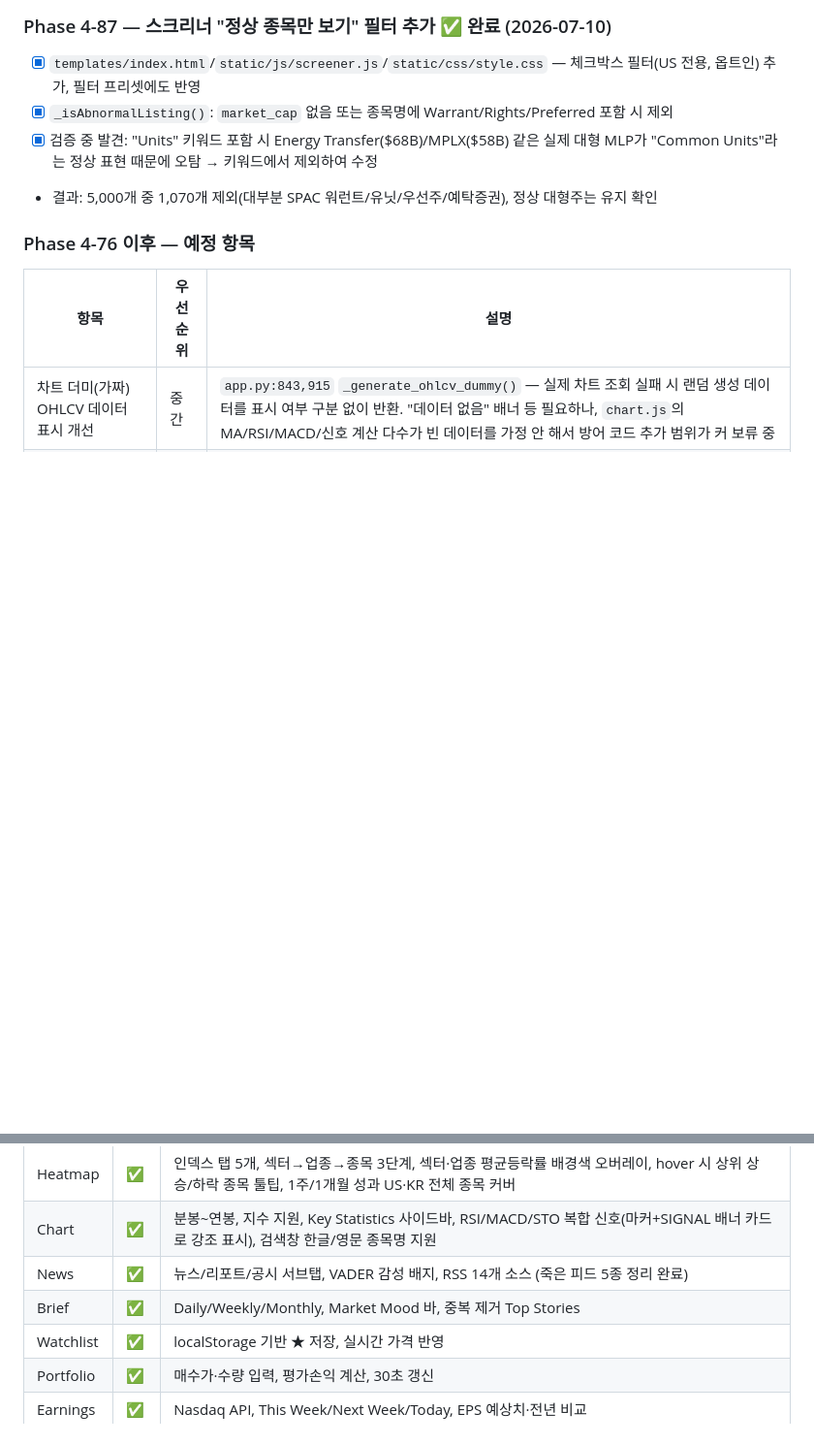
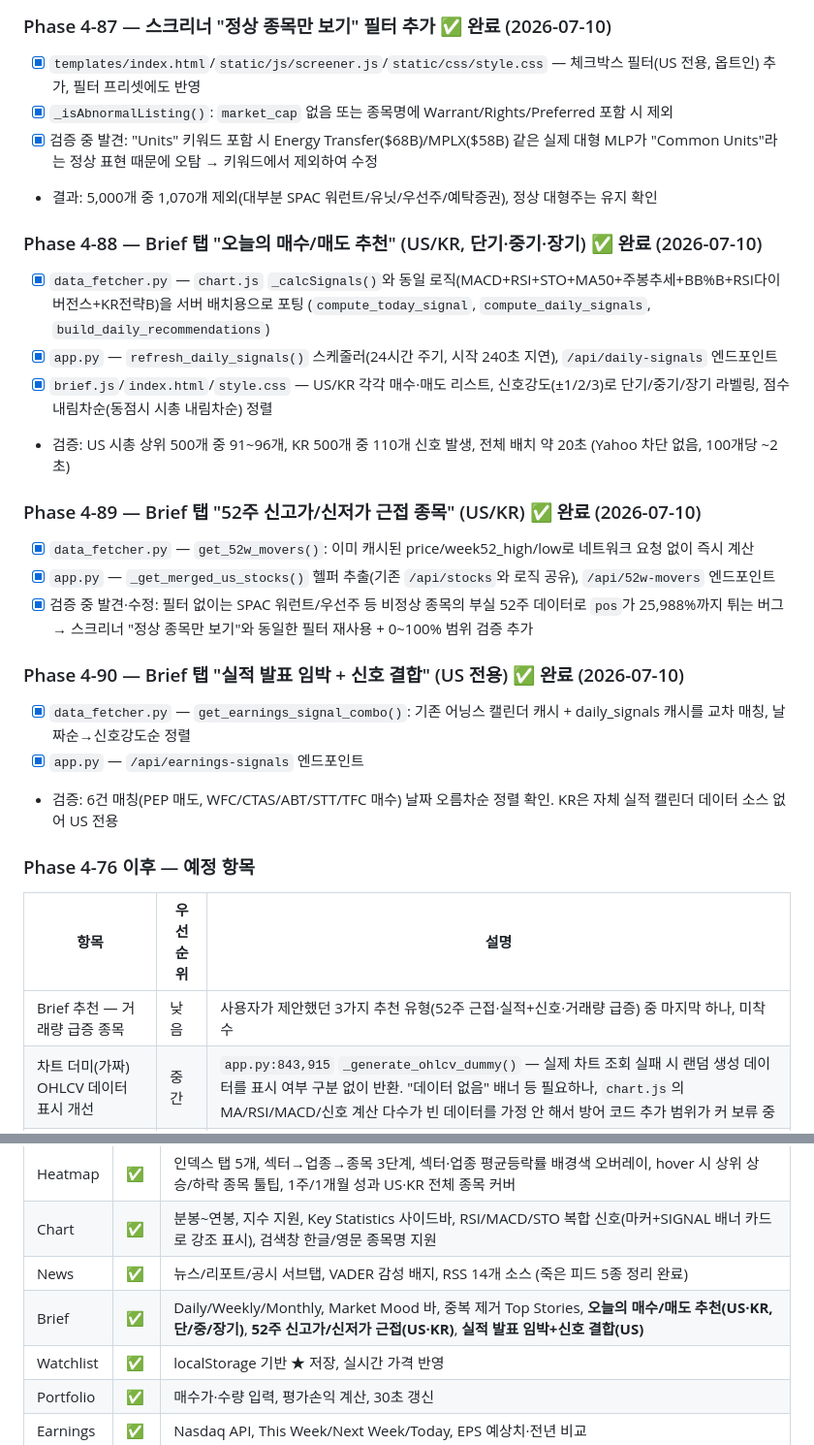
Before and after one commit to leejongsoo91-create/stockview, a Markdown page: PLAN.md, 2 parts joined by grey strips. Shown at 97% size. Drawn GitHub-style; blank space fills up the shorter version.

Commit message:
docs: PLAN.md에 Phase 4-88~4-90 (Brief 추천 기능 3종) 반영
오늘의 매수/매도 추천, 52주 근접, 실적+신호 결합 완료 항목 추가.
남은 백로그에 "거래량 급증 종목" 추천 항목 신규 추가.

```diff
--- a/PLAN.md
+++ b/PLAN.md
@@ -781,9 +781,26 @@ APScheduler>=3.10.4
 - [x] 검증 중 발견: "Units" 키워드 포함 시 Energy Transfer($68B)/MPLX($58B) 같은 실제 대형 MLP가 "Common Units"라는 정상 표현 때문에 오탐 → 키워드에서 제외하여 수정
 - 결과: 5,000개 중 1,070개 제외(대부분 SPAC 워런트/유닛/우선주/예탁증권), 정상 대형주는 유지 확인
 
+### Phase 4-88 — Brief 탭 "오늘의 매수/매도 추천" (US/KR, 단기·중기·장기) ✅ 완료 (2026-07-10)
+- [x] `data_fetcher.py` — `chart.js` `_calcSignals()`와 동일 로직(MACD+RSI+STO+MA50+주봉추세+BB%B+RSI다이버전스+KR전략B)을 서버 배치용으로 포팅 (`compute_today_signal`, `compute_daily_signals`, `build_daily_recommendations`)
+- [x] `app.py` — `refresh_daily_signals()` 스케줄러(24시간 주기, 시작 240초 지연), `/api/daily-signals` 엔드포인트
+- [x] `brief.js`/`index.html`/`style.css` — US/KR 각각 매수·매도 리스트, 신호강도(±1/2/3)로 단기/중기/장기 라벨링, 점수 내림차순(동점시 시총 내림차순) 정렬
+- 검증: US 시총 상위 500개 중 91~96개, KR 500개 중 110개 신호 발생, 전체 배치 약 20초 (Yahoo 차단 없음, 100개당 ~2초)
+
+### Phase 4-89 — Brief 탭 "52주 신고가/신저가 근접 종목" (US/KR) ✅ 완료 (2026-07-10)
+- [x] `data_fetcher.py` — `get_52w_movers()`: 이미 캐시된 price/week52_high/low로 네트워크 요청 없이 즉시 계산
+- [x] `app.py` — `_get_merged_us_stocks()` 헬퍼 추출(기존 `/api/stocks`와 로직 공유), `/api/52w-movers` 엔드포인트
+- [x] 검증 중 발견·수정: 필터 없이는 SPAC 워런트/우선주 등 비정상 종목의 부실 52주 데이터로 `pos`가 25,988%까지 튀는 버그 → 스크리너 "정상 종목만 보기"와 동일한 필터 재사용 + 0~100% 범위 검증 추가
+
+### Phase 4-90 — Brief 탭 "실적 발표 임박 + 신호 결합" (US 전용) ✅ 완료 (2026-07-10)
+- [x] `data_fetcher.py` — `get_earnings_signal_combo()`: 기존 어닝스 캘린더 캐시 + daily_signals 캐시를 교차 매칭, 날짜순→신호강도순 정렬
+- [x] `app.py` — `/api/earnings-signals` 엔드포인트
+- 검증: 6건 매칭(PEP 매도, WFC/CTAS/ABT/STT/TFC 매수) 날짜 오름차순 정렬 확인. KR은 자체 실적 캘린더 데이터 소스 없어 US 전용
+
 ### Phase 4-76 이후 — 예정 항목
 | 항목 | 우선순위 | 설명 |
 |------|---------|------|
+| Brief 추천 — 거래량 급증 종목 | 낮음 | 사용자가 제안했던 3가지 추천 유형(52주 근접·실적+신호·거래량 급증) 중 마지막 하나, 미착수 |
 | 차트 더미(가짜) OHLCV 데이터 표시 개선 | 중간 | `app.py:843,915` `_generate_ohlcv_dummy()` — 실제 차트 조회 실패 시 랜덤 생성 데이터를 표시 여부 구분 없이 반환. "데이터 없음" 배너 등 필요하나, `chart.js`의 MA/RSI/MACD/신호 계산 다수가 빈 데이터를 가정 안 해서 방어 코드 추가 범위가 커 보류 중 |
 | Reddit RSS 429 근본 해결 | 보류 | 5초 지연으로도 r/investing·r/wsb 지속 실패 — 사용자 확인 후 현행 유지 결정, 재작업 불필요 |
 | Russell 2000 정확한 구성종목 | 보류 | iShares 사이트가 JS SPA로 개편되어 스크래핑 불가 확인, 대체 무료 소스 못 찾음 — 현재 시총 근사 폴백 유지하기로 결정 |
@@ -818,7 +835,7 @@ python app.py
 | Heatmap | ✅ | 인덱스 탭 5개, 섹터→업종→종목 3단계, 섹터·업종 평균등락률 배경색 오버레이, hover 시 상위 상승/하락 종목 툴팁, 1주/1개월 성과 US·KR 전체 종목 커버 |
 | Chart | ✅ | 분봉~연봉, 지수 지원, Key Statistics 사이드바, RSI/MACD/STO 복합 신호(마커+SIGNAL 배너 카드로 강조 표시), 검색창 한글/영문 종목명 지원 |
 | News | ✅ | 뉴스/리포트/공시 서브탭, VADER 감성 배지, RSS 14개 소스 (죽은 피드 5종 정리 완료) |
-| Brief | ✅ | Daily/Weekly/Monthly, Market Mood 바, 중복 제거 Top Stories |
+| Brief | ✅ | Daily/Weekly/Monthly, Market Mood 바, 중복 제거 Top Stories, **오늘의 매수/매도 추천(US·KR, 단/중/장기)**, **52주 신고가/신저가 근접(US·KR)**, **실적 발표 임박+신호 결합(US)** |
 | Watchlist | ✅ | localStorage 기반 ★ 저장, 실시간 가격 반영 |
 | Portfolio | ✅ | 매수가·수량 입력, 평가손익 계산, 30초 갱신 |
 | Earnings | ✅ | Nasdaq API, This Week/Next Week/Today, EPS 예상치·전년 비교 |
```
